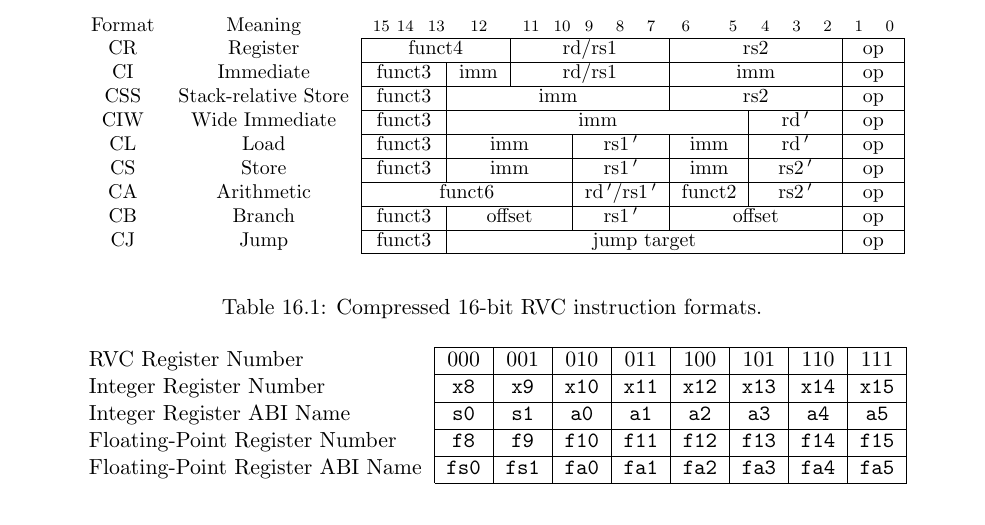
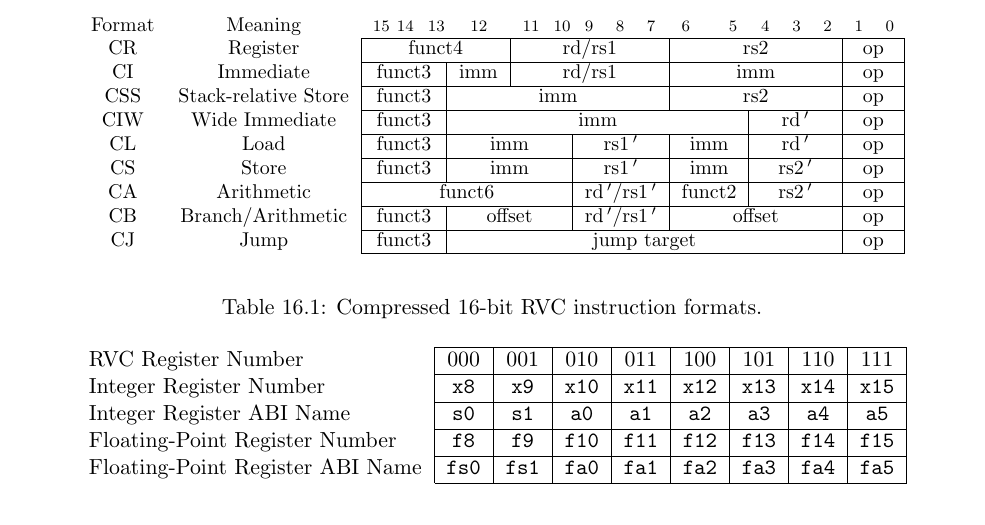
Before and after one commit to riscv/riscv-isa-manual, a LaTeX thesis (src/riscv-spec.tex, which reads src/c.tex): part of page 118 of 232, cut so that both start at the same text. Compiled offline with pdfLaTeX.

Commit message:
Clarify description of CB format
Resolves #570

```diff
--- a/src/c.tex
+++ b/src/c.tex
@@ -316,10 +316,10 @@ CA & Arithmetic &
 \multicolumn{2}{c|}{op} \\
 \cline{3-18}
 
-CB & Branch &
+CB & Branch/Arithmetic &
 \multicolumn{3}{|c|}{funct3} &
 \multicolumn{3}{c|}{offset} &
-\multicolumn{3}{c|}{\rsoneprime} &
+\multicolumn{3}{c|}{\rdprime/\rsoneprime} &
 \multicolumn{5}{c|}{offset} &
 \multicolumn{2}{c|}{op} \\
 \cline{3-18}
```
